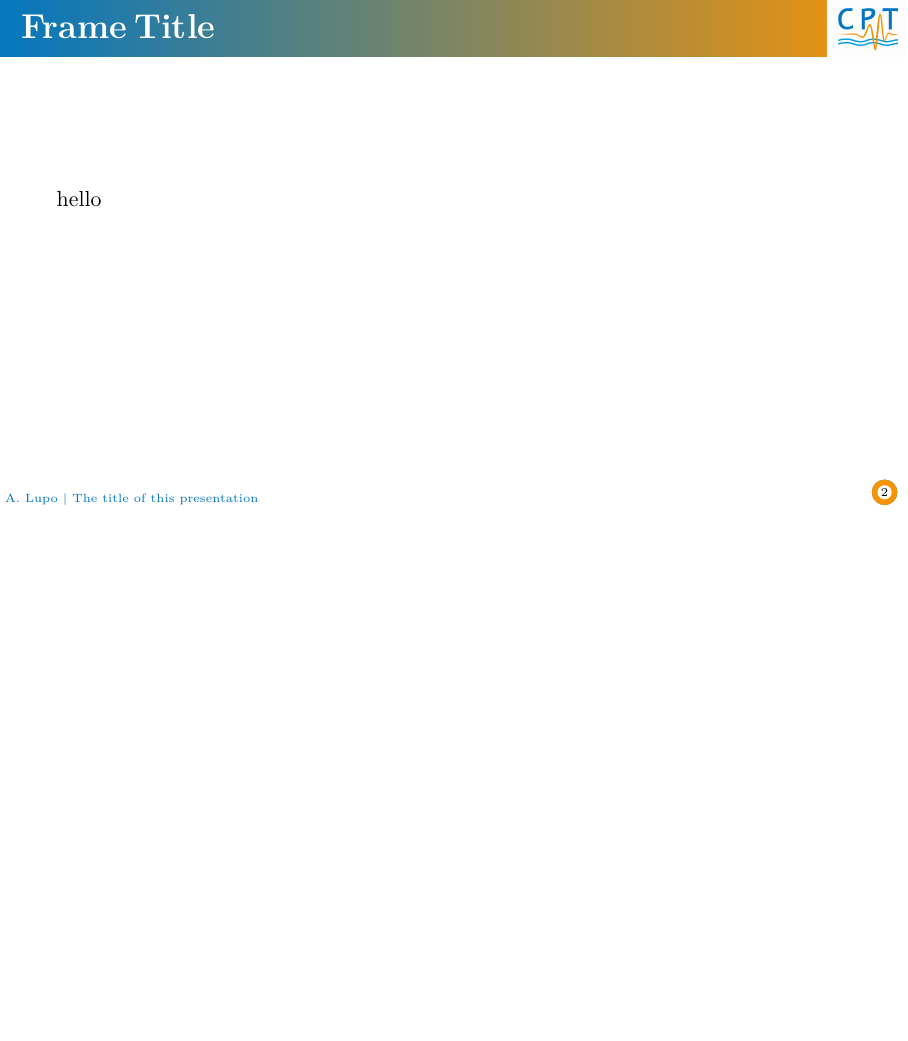
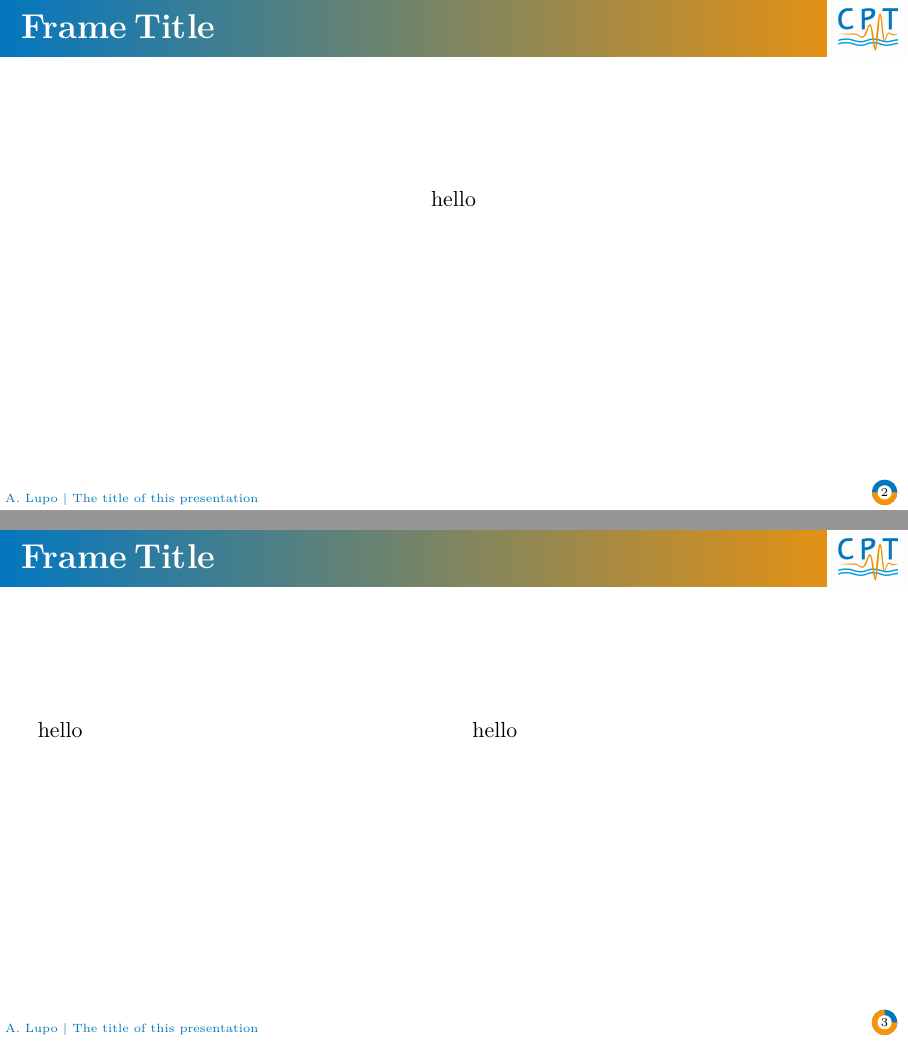
Before and after one commit to LupoA/beamer_template_CPT, LaTeX slides (main.tex): page 3 of 3 before the commit and pages 3 and 4 of 5 after it, the two joined at a grey line, the shorter picture padded with empty space. Compiled offline with XeLaTeX.

Commit message:
proper name

```diff
--- a/main.tex
+++ b/main.tex
@@ -1,7 +1,7 @@
 \documentclass[aspectratio=169,hyperref={pdfpagelabels=false}]{beamer}
 
 
-\usetheme{cpt-mssjo}
+\usetheme{cpt-unholy}
 \logo{\includegraphics[height=1cm]{CPTlogo.png}}
 
 \date{\today}
@@ -15,12 +15,29 @@
 \maketitle
 %%%%%%%%%
 
-\begin{frame}
-    \frametitle{title}
+\begin{frame}{Frame title}
 
     hello
 
 \end{frame}
 
 \begin{frame}{Frame Title}
-hello
+    \centering
+    hello
+
+\end{frame}
+
+\begin{frame}{Frame Title}
+    \begin{columns}
+        \begin{column}{0.5\textwidth}
+        hello
+        \end{column}
+
+        \begin{column}{0.5\textwidth}
+        hello
+        \end{column}
+    \end{columns}
+
+\end{frame}
+
+\begin{frame}{Frame Title}
```
Also changed, not shown: beamerthemecpt-unholy.sty (renamed from beamerthemecpt-mssjo.sty, +2 -6 lines), main.tex (3 more changed lines).
